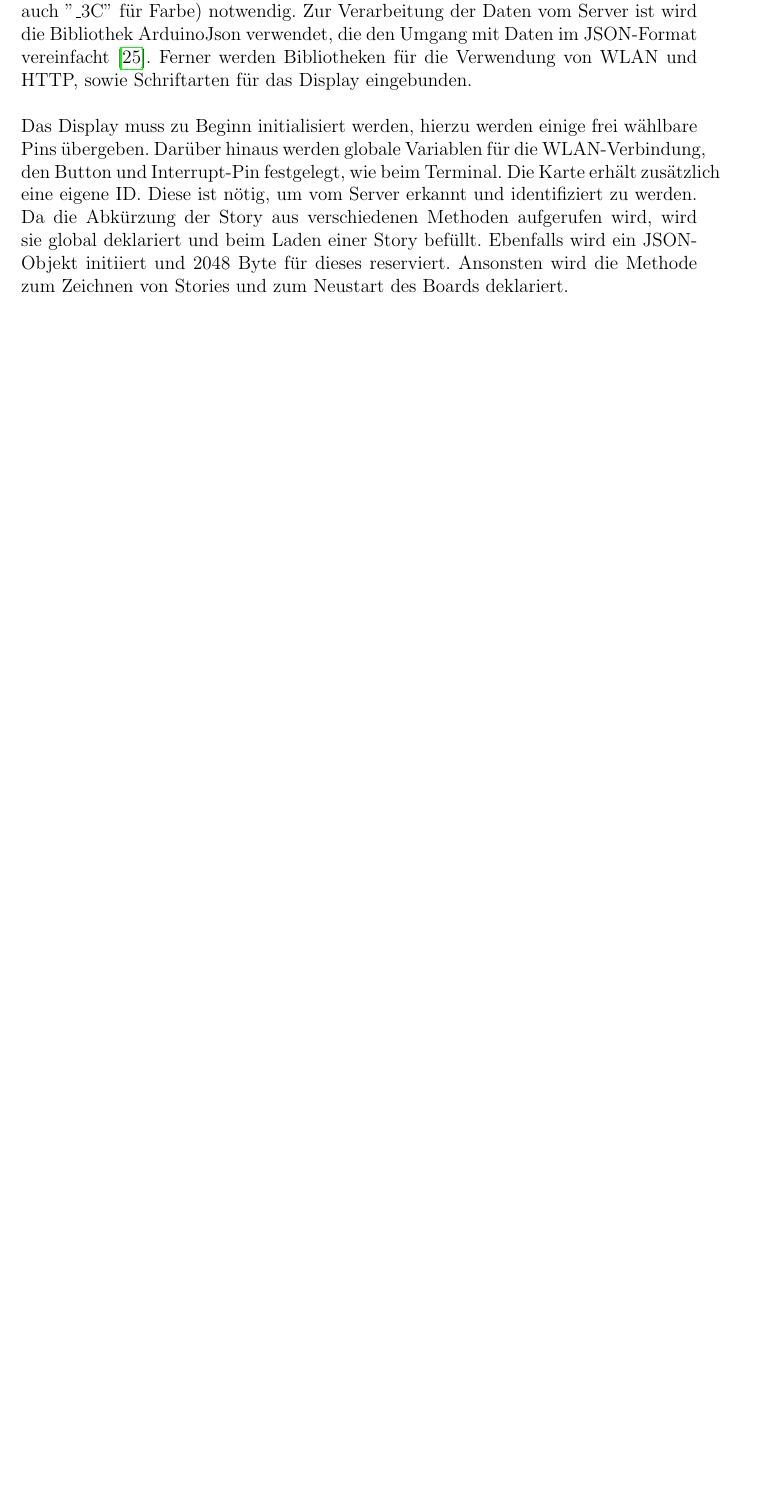
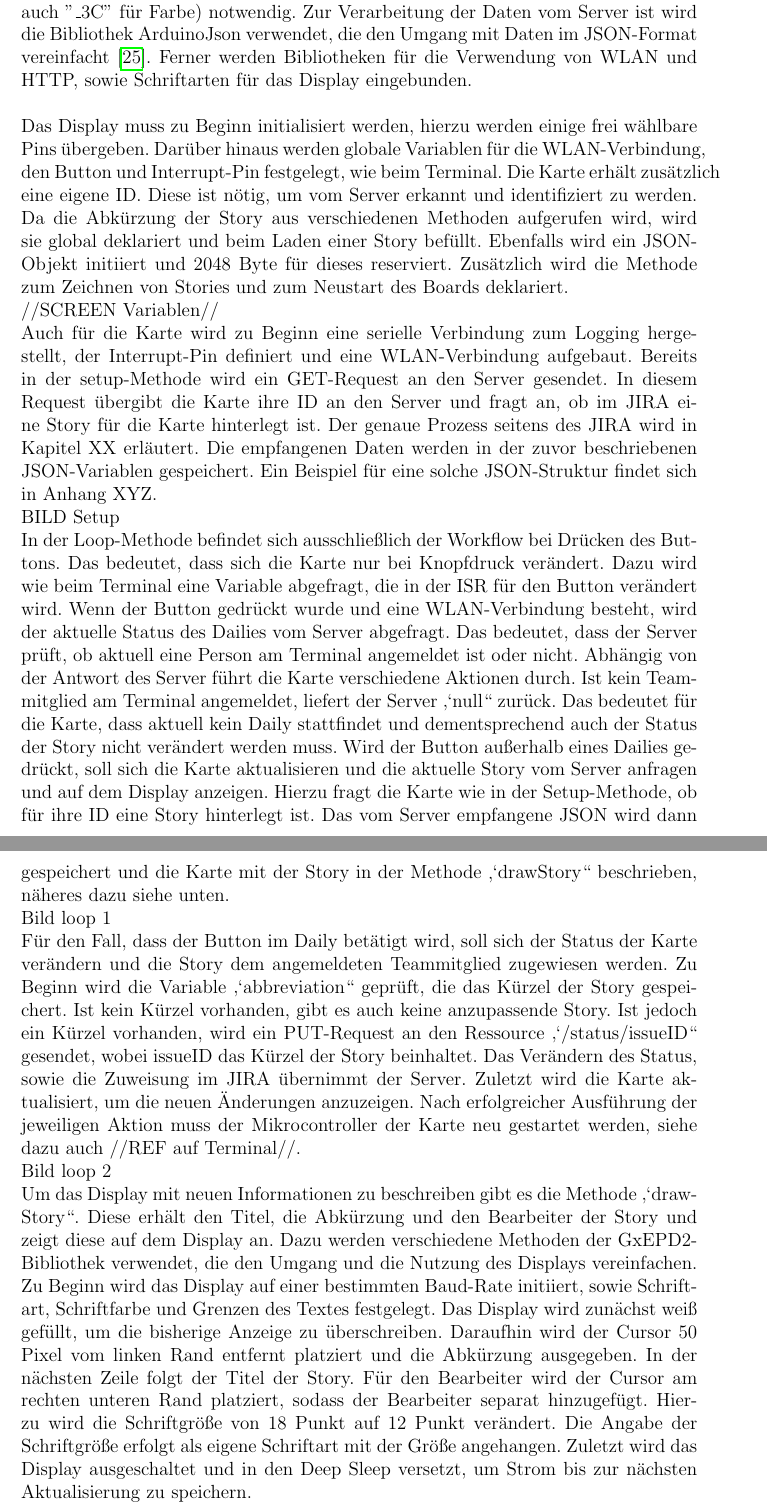
Before and after one commit to astrutz/PPSS18Strutz, a LaTeX document (Dokumente/Dokumentation.tex): part of page 30 of 35 before the commit and two parts of pages 30 and 31 of 36 after it, the two joined at a grey line, cut so that both start at the same text, the shorter picture padded with empty space. Compiled offline with pdfLaTeX.

Commit message:
[DOC] Describing rest of card logic

```diff
--- a/Dokumente/Dokumentation.tex
+++ b/Dokumente/Dokumentation.tex
@@ -306,7 +306,15 @@ Im Prototyp werden die Karten mit Schalter ausgestattet. Das stellt jedoch keine
 			Der ESP8266 mit NodeMCU für die Anzeige von Stories wird mit einem eInk-Display und einem Button verbunden. Die Verbindung mit dem Button verhält sich wie beim Terminal, auch was die Interrupt Service Routine betrifft. Das Display ist ebenfalls per SPI verbunden \cite{wavesharespecs}. Hierbei steht seitens des Displays DIN für MOSI, CLK für SCK, CS für die SPI Chip Selection, DC für die SDA-Verbindung und BUSY für MISO. Darüber hinaus werden ebenfalls 3.3V, GND und RST verbunden, siehe hierzu auch das Terminal mit dem RFID-Reader. Während das Terminal permanent mit Strom versorgt werden kann, da es stationär ist, sollte die Karte mit einer Batterie betrieben werden. In der Entwicklungsphase des Protoypen ist dies noch nicht vorgesehen, wird aber im weiteren Verlauf während der Bachelorarbeit implementiert. In diesem Schritt wird auch ein Deep Sleep implementiert, der die Laufzeit der Karte trotz Batteriebetrieb verlängern soll.
 			\subsubsection{Implementation der Anwendungslogik}
 			Die Karte benötigt mehrere Bibliotheken. Zur Nutzung des Displays sind die AdafruitGFX- und die darauf aufbauende GxEPD2-Bibliothek (sowohl ''\_BW'' für schwarz/weiß als auch ''\_3C'' für Farbe) notwendig. Zur Verarbeitung der Daten vom Server ist wird die Bibliothek ArduinoJson verwendet, die den Umgang mit Daten im JSON-Format vereinfacht \cite{arduinojson}. Ferner werden Bibliotheken für die Verwendung von WLAN und HTTP, sowie Schriftarten für das Display eingebunden. \\ \\
-			Das Display muss zu Beginn initialisiert werden, hierzu werden einige frei wählbare Pins übergeben. Darüber hinaus werden globale Variablen für die WLAN-Verbindung, den Button und Interrupt-Pin festgelegt, wie beim Terminal. Die Karte erhält zusätzlich eine eigene ID. Diese ist nötig, um vom Server erkannt und identifiziert zu werden. Da die Abkürzung der Story aus verschiedenen Methoden aufgerufen wird, wird sie global deklariert und beim Laden einer Story befüllt. Ebenfalls wird ein JSON-Objekt initiiert und 2048 Byte für dieses reserviert. Ansonsten wird die Methode zum Zeichnen von Stories und zum Neustart des Boards deklariert.
+			Das Display muss zu Beginn initialisiert werden, hierzu werden einige frei wählbare Pins übergeben. Darüber hinaus werden globale Variablen für die WLAN-Verbindung, den Button und Interrupt-Pin festgelegt, wie beim Terminal. Die Karte erhält zusätzlich eine eigene ID. Diese ist nötig, um vom Server erkannt und identifiziert zu werden. Da die Abkürzung der Story aus verschiedenen Methoden aufgerufen wird, wird sie global deklariert und beim Laden einer Story befüllt. Ebenfalls wird ein JSON-Objekt initiiert und 2048 Byte für dieses reserviert. Zusätzlich wird die Methode zum Zeichnen von Stories und zum Neustart des Boards deklariert. \\
+			 //SCREEN Variablen// \\
+			 Auch für die Karte wird zu Beginn eine serielle Verbindung zum Logging hergestellt, der Interrupt-Pin definiert und eine WLAN-Verbindung aufgebaut. Bereits in der setup-Methode wird ein GET-Request an den Server gesendet. In diesem Request übergibt die Karte ihre ID an den Server und fragt an, ob im JIRA eine Story für die Karte hinterlegt ist. Der genaue Prozess seitens des JIRA wird in Kapitel XX erläutert. Die empfangenen Daten werden in der zuvor beschriebenen JSON-Variablen gespeichert. Ein Beispiel für eine solche JSON-Struktur findet sich in Anhang XYZ. \\
+			 BILD Setup \\
+			 In der Loop-Methode befindet sich ausschließlich der Workflow bei Drücken des Buttons. Das bedeutet, dass sich die Karte nur bei Knopfdruck verändert. Dazu wird wie beim Terminal eine Variable abgefragt, die in der ISR für den Button verändert wird. Wenn der Button gedrückt wurde und eine WLAN-Verbindung besteht, wird der aktuelle Status des Dailies vom Server abgefragt. Das bedeutet, dass der Server prüft, ob aktuell eine Person am Terminal angemeldet ist oder nicht. Abhängig von der Antwort des Server führt die Karte verschiedene Aktionen durch. Ist kein Teammitglied am Terminal angemeldet, liefert der Server ‚‘null‘‘ zurück. Das bedeutet für die Karte, dass aktuell kein Daily stattfindet und dementsprechend auch der Status der Story nicht verändert werden muss. Wird der Button außerhalb eines Dailies gedrückt, soll sich die Karte aktualisieren und die aktuelle Story vom Server anfragen und auf dem Display anzeigen. Hierzu fragt die Karte wie in der Setup-Methode, ob für ihre ID eine Story hinterlegt ist. Das vom Server empfangene JSON wird dann gespeichert und die Karte mit der Story in der Methode ‚‘drawStory‘‘ beschrieben, näheres dazu siehe unten. \\
+			 Bild loop 1 \\
+			 Für den Fall, dass der Button im Daily betätigt wird, soll sich der Status der Karte verändern und die Story dem angemeldeten Teammitglied zugewiesen werden. Zu Beginn wird die Variable ‚‘abbreviation‘‘ geprüft, die das Kürzel der Story gespeichert. Ist kein Kürzel vorhanden, gibt es auch keine anzupassende Story. Ist jedoch ein Kürzel vorhanden, wird ein PUT-Request an den Ressource ‚‘/status/issueID‘‘ gesendet, wobei issueID das Kürzel der Story beinhaltet. Das Verändern des Status, sowie die Zuweisung im JIRA übernimmt der Server. Zuletzt wird die Karte aktualisiert, um die neuen Änderungen anzuzeigen. Nach erfolgreicher Ausführung der jeweiligen Aktion muss der Mikrocontroller der Karte neu gestartet werden, siehe dazu auch //REF auf Terminal//. \\
+			 Bild loop 2 \\
+			 Um das Display mit neuen Informationen zu beschreiben gibt es die Methode ‚‘drawStory‘‘. Diese erhält den Titel, die Abkürzung und den Bearbeiter der Story und zeigt diese auf dem Display an. Dazu werden verschiedene Methoden der GxEPD2-Bibliothek verwendet, die den Umgang und die Nutzung des Displays vereinfachen. Zu Beginn wird das Display auf einer bestimmten Baud-Rate initiiert, sowie Schriftart, Schriftfarbe und Grenzen des Textes festgelegt. Das Display wird zunächst weiß gefüllt, um die bisherige Anzeige zu überschreiben. Daraufhin wird der Cursor 50 Pixel vom linken Rand entfernt platziert und die Abkürzung ausgegeben. In der nächsten Zeile folgt der Titel der Story. Für den Bearbeiter wird der Cursor am rechten unteren Rand platziert, sodass der Bearbeiter separat hinzugefügt. Hierzu wird die Schriftgröße von 18 Punkt auf 12 Punkt verändert. Die Angabe der Schriftgröße erfolgt als eigene Schriftart mit der Größe angehangen. Zuletzt wird das Display ausgeschaltet und in den Deep Sleep versetzt, um Strom bis zur nächsten Aktualisierung zu speichern.
 		\subsection{Umsetzung eines NodeJS-Servers als Verbindung zwischen Board und JIRA} \label{implServer}
 			\subsubsection{Erstellung von REST-URIs als Schnittstelle für digitale Karte und Anmeldeterminal} \label{ressourcenServer}
 			\subsubsection{Schnittstellen zur JIRA Server platform REST-API}
```
Also changed, not shown: Dokumente/terminalHelper.PNG (added).
